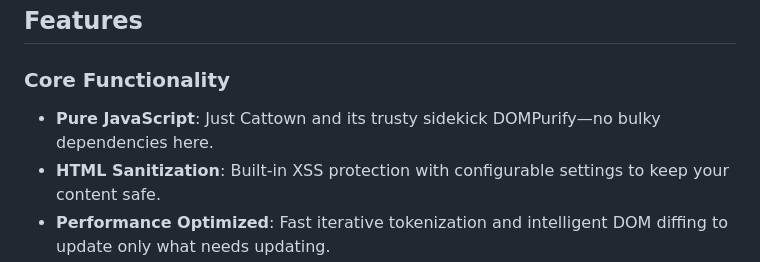
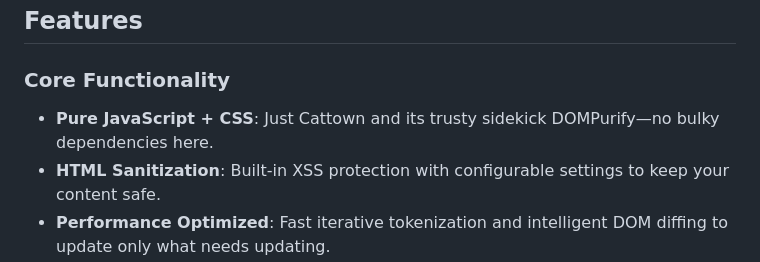
Before and after one commit to IEatUranium238/Cattown, a Markdown page: README.md, the part around the change. Rendered like a GitHub page.

```diff
--- a/README.md
+++ b/README.md
@@ -5,7 +5,7 @@ A light, pure JavaScript markdown parser that transforms your markdown into clea
 ## Features
 
 ### Core Functionality
-- **Pure JavaScript**: Just Cattown and its trusty sidekick DOMPurify—no bulky dependencies here.
+- **Pure JavaScript + CSS**: Just Cattown and its trusty sidekick DOMPurify—no bulky dependencies here.
 - **HTML Sanitization**: Built-in XSS protection with configurable settings to keep your content safe.
 - **Performance Optimized**: Fast iterative tokenization and intelligent DOM diffing to update only what needs updating.
 - **Versatile Output Methods**:
```
